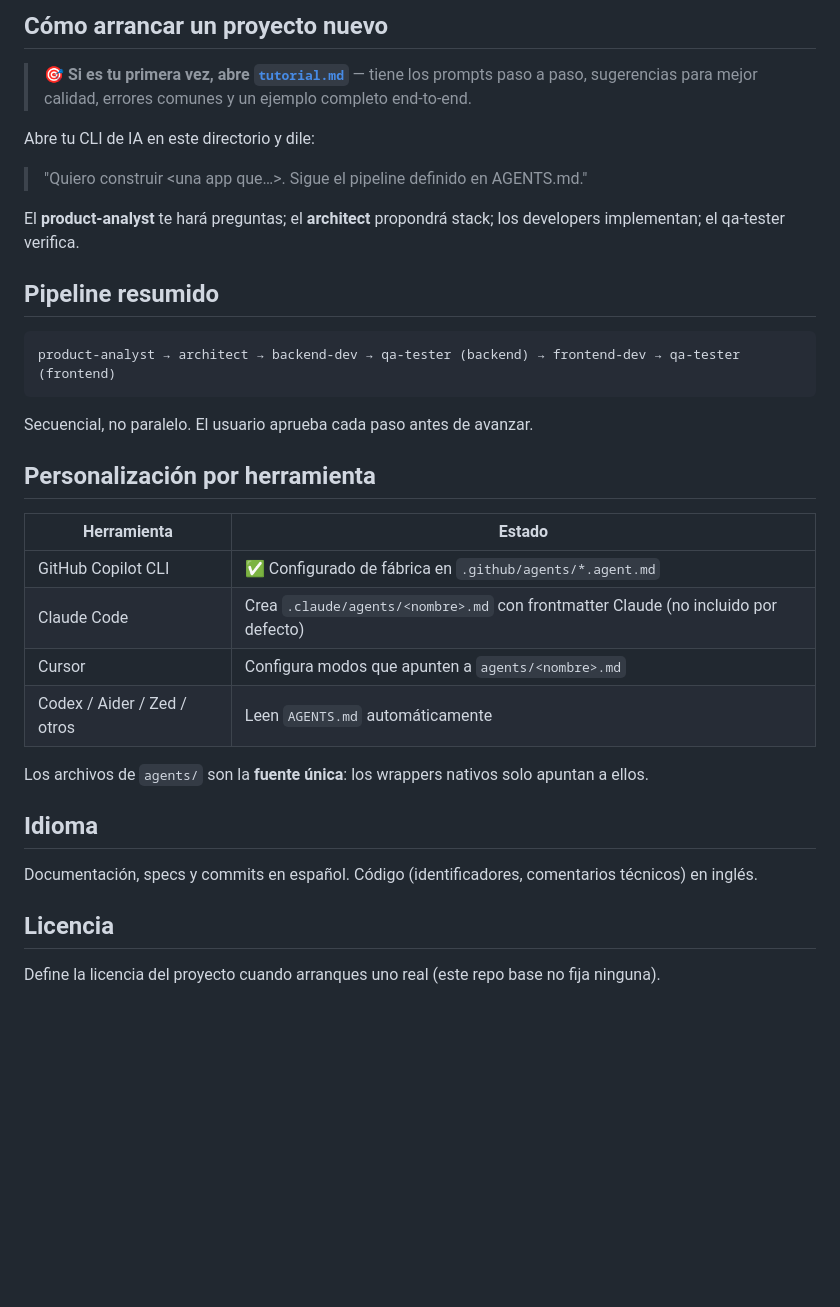
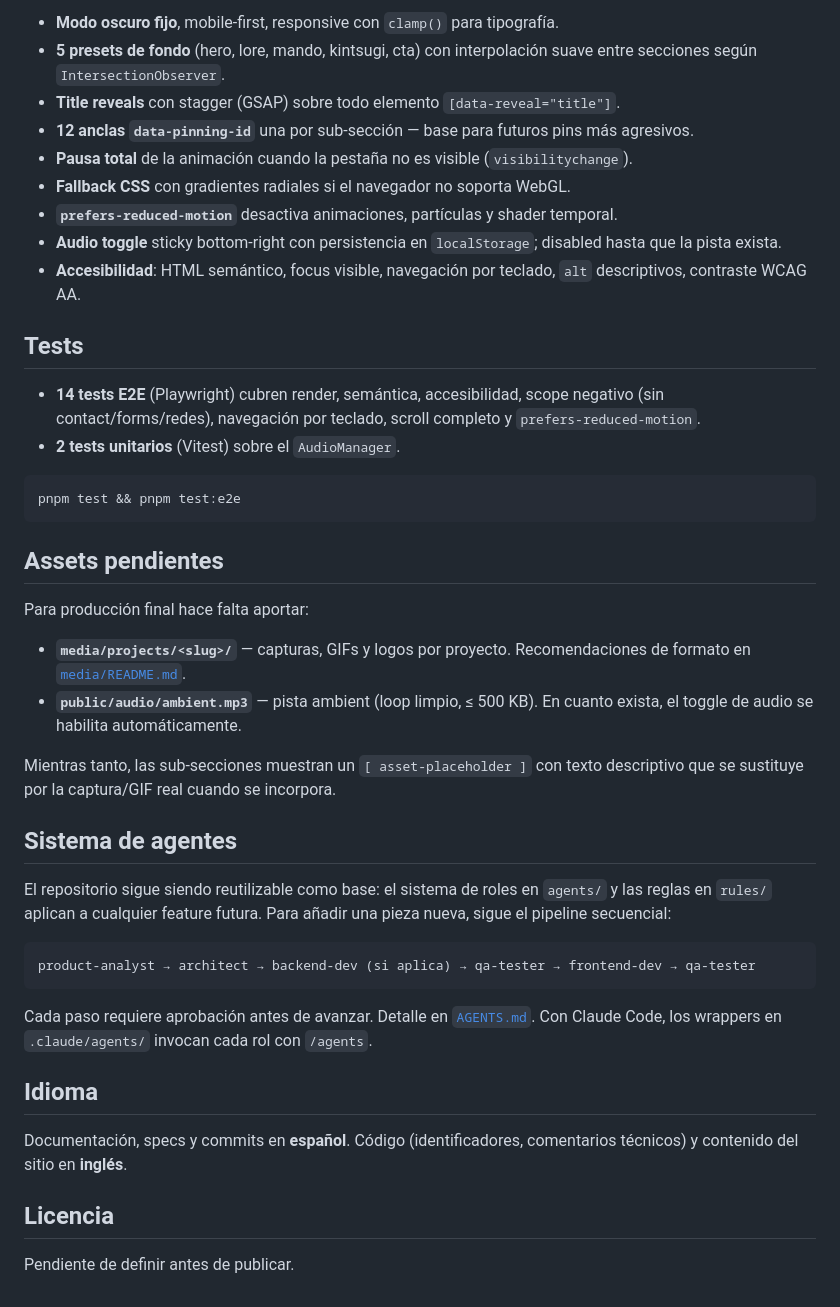
Before and after one commit to rjrbio/base, a Markdown page: README.md, the part around one of its changes. Drawn GitHub-style; blank space fills up the shorter version.

````diff
--- a/README.md
+++ b/README.md
@@ -45,37 +77,46 @@ Los wrappers en `.github/agents/*.agent.md` son cortos y delegan a los archivos
 
-## Cómo arrancar un proyecto nuevo
+- **Modo oscuro fijo**, mobile-first, responsive con `clamp()` para tipografía.
+- **5 presets de fondo** (hero, lore, mando, kintsugi, cta) con interpolación suave entre secciones según `IntersectionObserver`.
+- **Title reveals** con stagger (GSAP) sobre todo elemento `[data-reveal="title"]`.
+- **12 anclas `data-pinning-id`** una por sub-sección — base para futuros pins más agresivos.
+- **Pausa total** de la animación cuando la pestaña no es visible (`visibilitychange`).
+- **Fallback CSS** con gradientes radiales si el navegador no soporta WebGL.
+- **`prefers-reduced-motion`** desactiva animaciones, partículas y shader temporal.
+- **Audio toggle** sticky bottom-right con persistencia en `localStorage`; disabled hasta que la pista exista.
+- **Accesibilidad**: HTML semántico, focus visible, navegación por teclado, `alt` descriptivos, contraste WCAG AA.
 
-> 🎯 **Si es tu primera vez, abre [`tutorial.md`](tutorial.md)** — tiene los prompts paso a paso, sugerencias para mejor calidad, errores comunes y un ejemplo completo end-to-end.
+## Tests
 
-Abre tu CLI de IA en este directorio y dile:
+- **14 tests E2E** (Playwright) cubren render, semántica, accesibilidad, scope negativo (sin contact/forms/redes), navegación por teclado, scroll completo y `prefers-reduced-motion`.
+- **2 tests unitarios** (Vitest) sobre el `AudioManager`.
 
-> "Quiero construir <una app que…>. Sigue el pipeline definido en AGENTS.md."
+```bash
+pnpm test && pnpm test:e2e
+```
 
-El **product-analyst** te hará preguntas; el **architect** propondrá stack; los developers implementan; el qa-tester verifica.
+## Assets pendientes
 
-## Pipeline resumido
+Para producción final hace falta aportar:
+
+- **`media/projects/<slug>/`** — capturas, GIFs y logos por proyecto. Recomendaciones de formato en [`media/README.md`](media/README.md).
+- **`public/audio/ambient.mp3`** — pista ambient (loop limpio, ≤ 500 KB). En cuanto exista, el toggle de audio se habilita automáticamente.
+
+Mientras tanto, las sub-secciones muestran un `[ asset-placeholder ]` con texto descriptivo que se sustituye por la captura/GIF real cuando se incorpora.
+
+## Sistema de agentes
+
+El repositorio sigue siendo reutilizable como base: el sistema de roles en `agents/` y las reglas en `rules/` aplican a cualquier feature futura. Para añadir una pieza nueva, sigue el pipeline secuencial:
 
 ```
-product-analyst → architect → backend-dev → qa-tester (backend) → frontend-dev → qa-tester (frontend)
+product-analyst → architect → backend-dev (si aplica) → qa-tester → frontend-dev → qa-tester
 ```
 
-Secuencial, no paralelo. El usuario aprueba cada paso antes de avanzar.
-
-## Personalización por herramienta
-
-| Herramienta                 | Estado                                                                             |
-| --------------------------- | ---------------------------------------------------------------------------------- |
-| GitHub Copilot CLI          | ✅ Configurado de fábrica en `.github/agents/*.agent.md`                           |
-| Claude Code                 | Crea `.claude/agents/<nombre>.md` con frontmatter Claude (no incluido por defecto) |
-| Cursor                      | Configura modos que apunten a `agents/<nombre>.md`                                 |
-| Codex / Aider / Zed / otros | Leen `AGENTS.md` automáticamente                                                   |
-
-Los archivos de `agents/` son la **fuente única**: los wrappers nativos solo apuntan a ellos.
+Cada paso requiere aprobación antes de avanzar. Detalle en [`AGENTS.md`](AGENTS.md). Con Claude Code, los wrappers en `.claude/agents/` invocan cada rol con `/agents`.
 
 ## Idioma
 
-Documentación, specs y commits en español. Código (identificadores, comentarios técnicos) en inglés.
+Documentación, specs y commits en **español**. Código (identificadores, comentarios técnicos) y contenido del sitio en **inglés**.
 
 ## Licencia
 
-Define la licencia del proyecto cuando arranques uno real (este repo base no fija ninguna).
+Pendiente de definir antes de publicar.
````
Also changed, not shown: other parts of README.md (+64 -32 lines).
